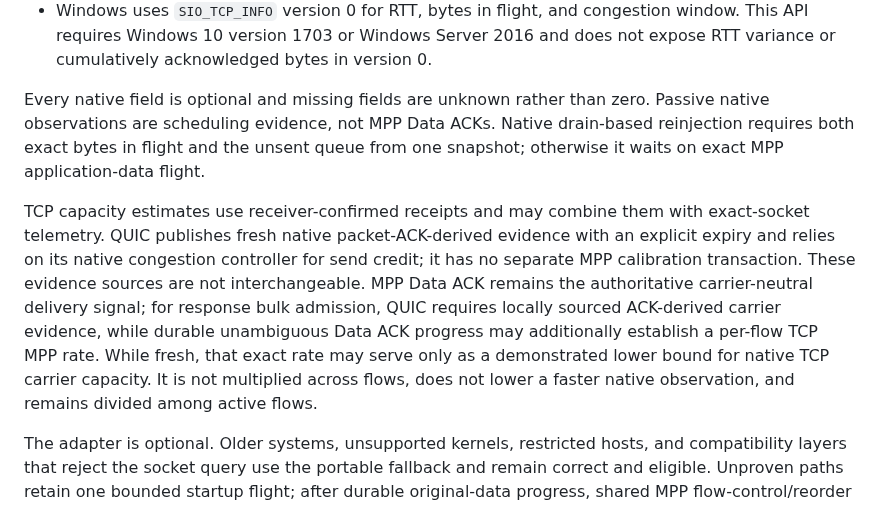
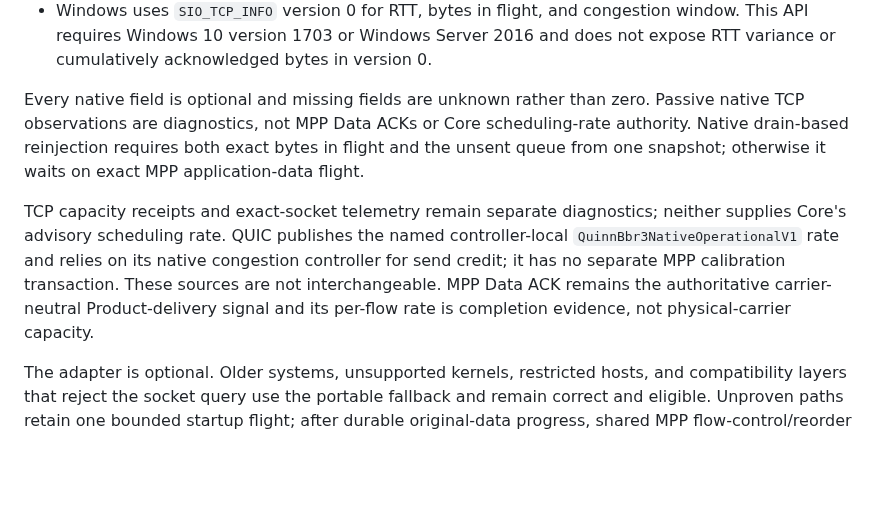
Before and after one commit to mnihyc/mptunnel, a Markdown page: docs/OPERATIONS.md, the part around the change. GitHub-like rendering; blank space fills up the shorter version.

Commit message:
docs(dev): keep TCP rate evidence diagnostic

```diff
--- a/docs/OPERATIONS.md
+++ b/docs/OPERATIONS.md
@@ -1218,23 +1218,19 @@ TCP carriers may sample the exact authenticated socket through a host adapter:
   does not expose RTT variance or cumulatively acknowledged bytes in version 0.
 
 Every native field is optional and missing fields are unknown rather than zero.
-Passive native observations are scheduling evidence, not MPP Data ACKs.
+Passive native TCP observations are diagnostics, not MPP Data ACKs or Core
+scheduling-rate authority.
 Native drain-based reinjection requires both exact bytes in flight and the
 unsent queue from one snapshot; otherwise it waits on exact MPP application-data
 flight.
 
-TCP capacity estimates use receiver-confirmed receipts and may combine them
-with exact-socket telemetry. QUIC publishes fresh native packet-ACK-derived
-evidence with an explicit expiry and relies on its native congestion controller
-for send credit; it has no separate MPP calibration transaction. These evidence
-sources are not interchangeable. MPP Data ACK remains the authoritative
-carrier-neutral delivery signal;
-for response bulk admission, QUIC requires locally sourced ACK-derived carrier
-evidence, while durable unambiguous Data ACK progress may additionally establish
-a per-flow TCP MPP rate. While fresh, that exact rate may serve only as a
-demonstrated lower bound for native TCP carrier capacity. It is not multiplied
-across flows, does not lower a faster native observation, and remains divided
-among active flows.
+TCP capacity receipts and exact-socket telemetry remain separate diagnostics;
+neither supplies Core's advisory scheduling rate. QUIC publishes the named
+controller-local `QuinnBbr3NativeOperationalV1` rate and relies on its native
+congestion controller for send credit; it has no separate MPP calibration
+transaction. These sources are not interchangeable. MPP Data ACK remains the
+authoritative carrier-neutral Product-delivery signal and its per-flow rate is
+completion evidence, not physical-carrier capacity.
 
 The adapter is optional. Older systems, unsupported kernels, restricted hosts,
 and compatibility layers that reject the socket query use the portable fallback
```
Also changed, not shown: docs-dev/T02_DIRECTIONAL_RATE_AUTHORITY.md (+44 -47 lines), docs/ARCHITECTURE.md (+7 -10 lines).
